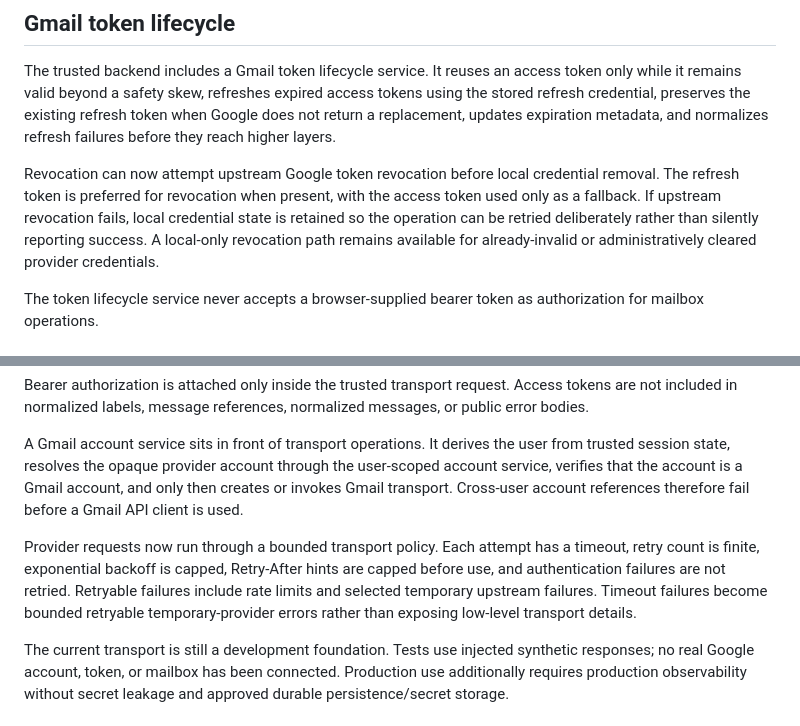
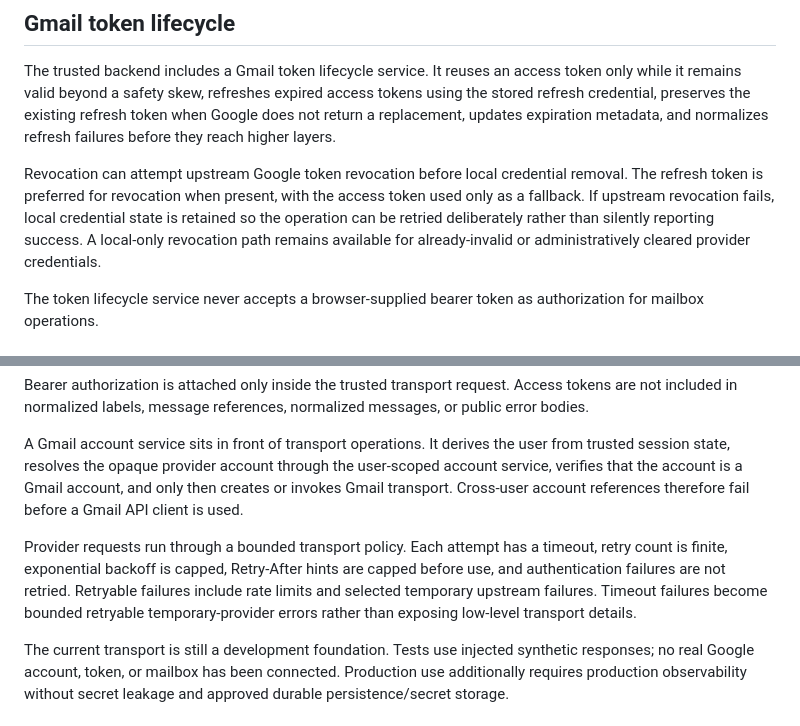
Before and after one commit to GoreeCloud/goreecloud-mail, a Markdown page: docs/provider-backend-contract.md, 2 parts joined by grey strips. Drawn GitHub-style.

```diff
--- a/docs/provider-backend-contract.md
+++ b/docs/provider-backend-contract.md
@@ -46,7 +46,7 @@ The in-memory vault is not approved for production. Production must use an appro
 
 The trusted backend includes a Gmail token lifecycle service. It reuses an access token only while it remains valid beyond a safety skew, refreshes expired access tokens using the stored refresh credential, preserves the existing refresh token when Google does not return a replacement, updates expiration metadata, and normalizes refresh failures before they reach higher layers.
 
-Revocation can now attempt upstream Google token revocation before local credential removal. The refresh token is preferred for revocation when present, with the access token used only as a fallback. If upstream revocation fails, local credential state is retained so the operation can be retried deliberately rather than silently reporting success. A local-only revocation path remains available for already-invalid or administratively cleared provider credentials.
+Revocation can attempt upstream Google token revocation before local credential removal. The refresh token is preferred for revocation when present, with the access token used only as a fallback. If upstream revocation fails, local credential state is retained so the operation can be retried deliberately rather than silently reporting success. A local-only revocation path remains available for already-invalid or administratively cleared provider credentials.
 
 The token lifecycle service never accepts a browser-supplied bearer token as authorization for mailbox operations.
 
@@ -87,7 +87,7 @@ Bearer authorization is attached only inside the trusted transport request. Acce
 
 A Gmail account service sits in front of transport operations. It derives the user from trusted session state, resolves the opaque provider account through the user-scoped account service, verifies that the account is a Gmail account, and only then creates or invokes Gmail transport. Cross-user account references therefore fail before a Gmail API client is used.
 
-Provider requests now run through a bounded transport policy. Each attempt has a timeout, retry count is finite, exponential backoff is capped, Retry-After hints are capped before use, and authentication failures are not retried. Retryable failures include rate limits and selected temporary upstream failures. Timeout failures become bounded retryable temporary-provider errors rather than exposing low-level transport details.
+Provider requests run through a bounded transport policy. Each attempt has a timeout, retry count is finite, exponential backoff is capped, Retry-After hints are capped before use, and authentication failures are not retried. Retryable failures include rate limits and selected temporary upstream failures. Timeout failures become bounded retryable temporary-provider errors rather than exposing low-level transport details.
 
 The current transport is still a development foundation. Tests use injected synthetic responses; no real Google account, token, or mailbox has been connected. Production use additionally requires production observability without secret leakage and approved durable persistence/secret storage.
 
```
Also changed, not shown: other parts of docs/provider-backend-contract.md (+20 -5 lines).
